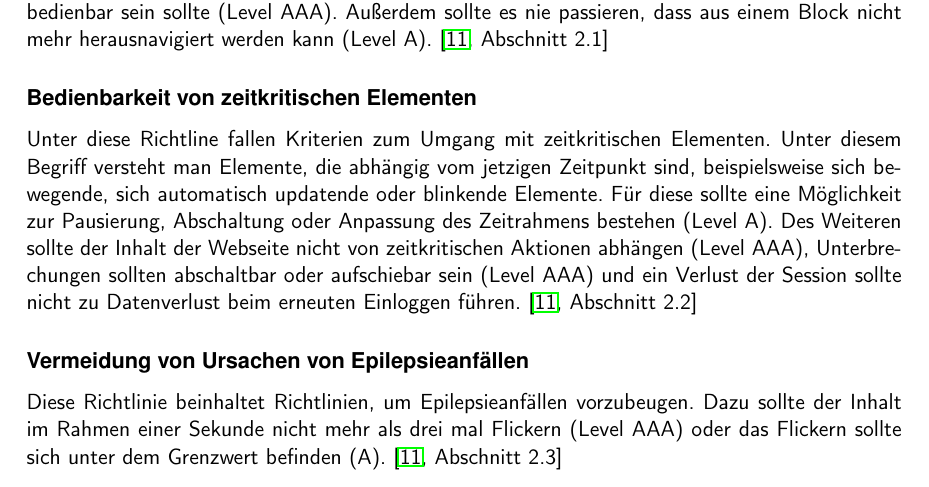
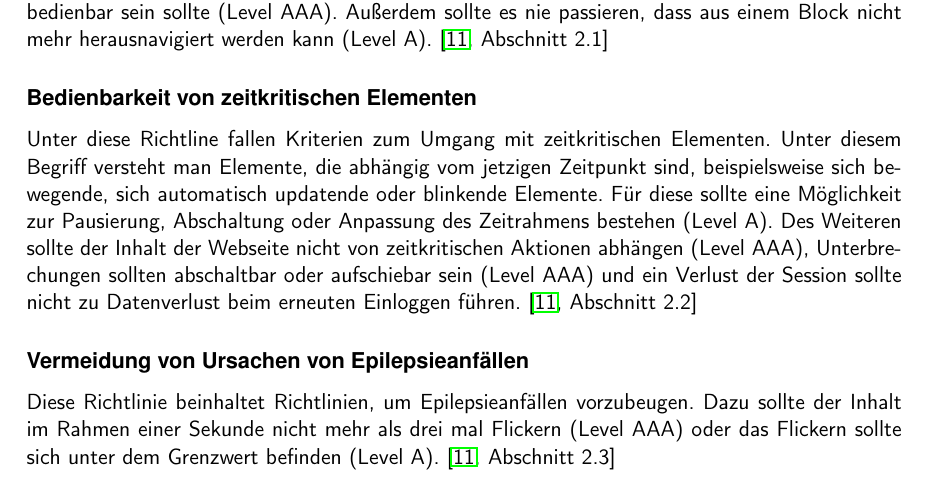
Before and after one commit to BernhardPosselt/bachelor-thesis, a LaTeX thesis (first/thesis/src/AccessibilityAndModernWeb.tex): part of page 16 of 27, cut so that both start at the same text. Compiled offline with pdfLaTeX.

Commit message:
small fix

```diff
--- a/first/thesis/src/AccessibilityAndModernWeb.tex
+++ b/first/thesis/src/AccessibilityAndModernWeb.tex
@@ -378,7 +378,7 @@ Diese Richtlinie besagt, dass die Webseite komplett und ohne gro"sen Aufwand mit
 Unter diese Richtline fallen Kriterien zum Umgang mit zeitkritischen Elementen. Unter diesem Begriff versteht man Elemente, die abh"angig vom jetzigen Zeitpunkt sind, beispielsweise sich bewegende, sich automatisch updatende oder blinkende Elemente. F"ur diese sollte eine M"oglichkeit zur Pausierung, Abschaltung oder Anpassung des Zeitrahmens bestehen (Level A). Des Weiteren sollte der Inhalt der Webseite nicht von zeitkritischen Aktionen abh"angen (Level AAA), Unterbrechungen sollten abschaltbar oder aufschiebar sein (Level AAA) und ein Verlust der Session sollte nicht zu Datenverlust beim erneuten Einloggen f"uhren. \cite[Abschnitt 2.2]{wcag2}
 
 \subsubsection{Vermeidung von Ursachen von Epilepsieanf"allen}
-Diese Richtlinie beinhaltet Richtlinien, um Epilepsieanf"allen vorzubeugen. Dazu sollte der Inhalt im Rahmen einer Sekunde nicht mehr als drei mal Flickern (Level AAA) oder das Flickern sollte sich unter dem Grenzwert befinden (A). \cite[Abschnitt 2.3]{wcag2}
+Diese Richtlinie beinhaltet Richtlinien, um Epilepsieanf"allen vorzubeugen. Dazu sollte der Inhalt im Rahmen einer Sekunde nicht mehr als drei mal Flickern (Level AAA) oder das Flickern sollte sich unter dem Grenzwert befinden (Level A). \cite[Abschnitt 2.3]{wcag2}
 
 \subsubsection{Navigierbarkeit}
 Diese Richtlinie vereint Kritierien zur Navigation der Seite. Darunter fallen unter anderem: Vorhandensein eines Titels der Webseite (Level A), Vorhandensein von mehr als einer M"oglichkeit zum Auffinden von Informationen (Level AA), Informationen zum aktuellen Aufenthaltsort auf der Seite, Erkennen des Zweckes von Links anhand des Textes oder des Kontextes (Level AAA und A) und Vorhandensein von "Uberschriften, Labels (Level AA) und Abschnitts"uberschriften (Level AAA). Au"serdem sollte die Seite gut mit Eingabeger"aten navigierbar sein: Dies inkludiert einen sichtbaren Fokus des aktuellen Elementes (Level AA), eine logische Fokusordnung (Level A) und eine M"oglichkeit zum "Uberspringen von wiederholenden Inhalten, z. B. Werbungsbl"ocken. \cite[Abschnitt 2.4]{wcag2}
```
